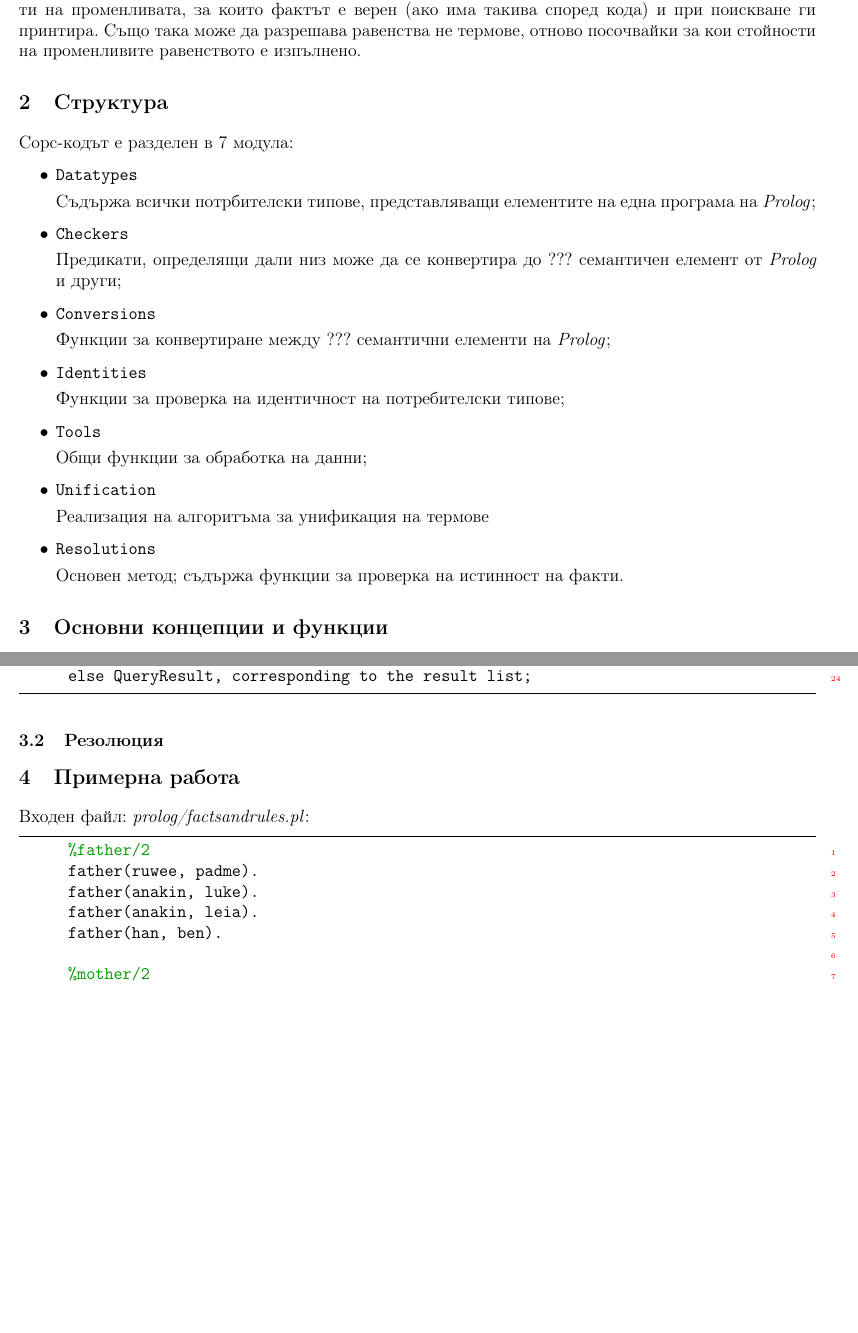
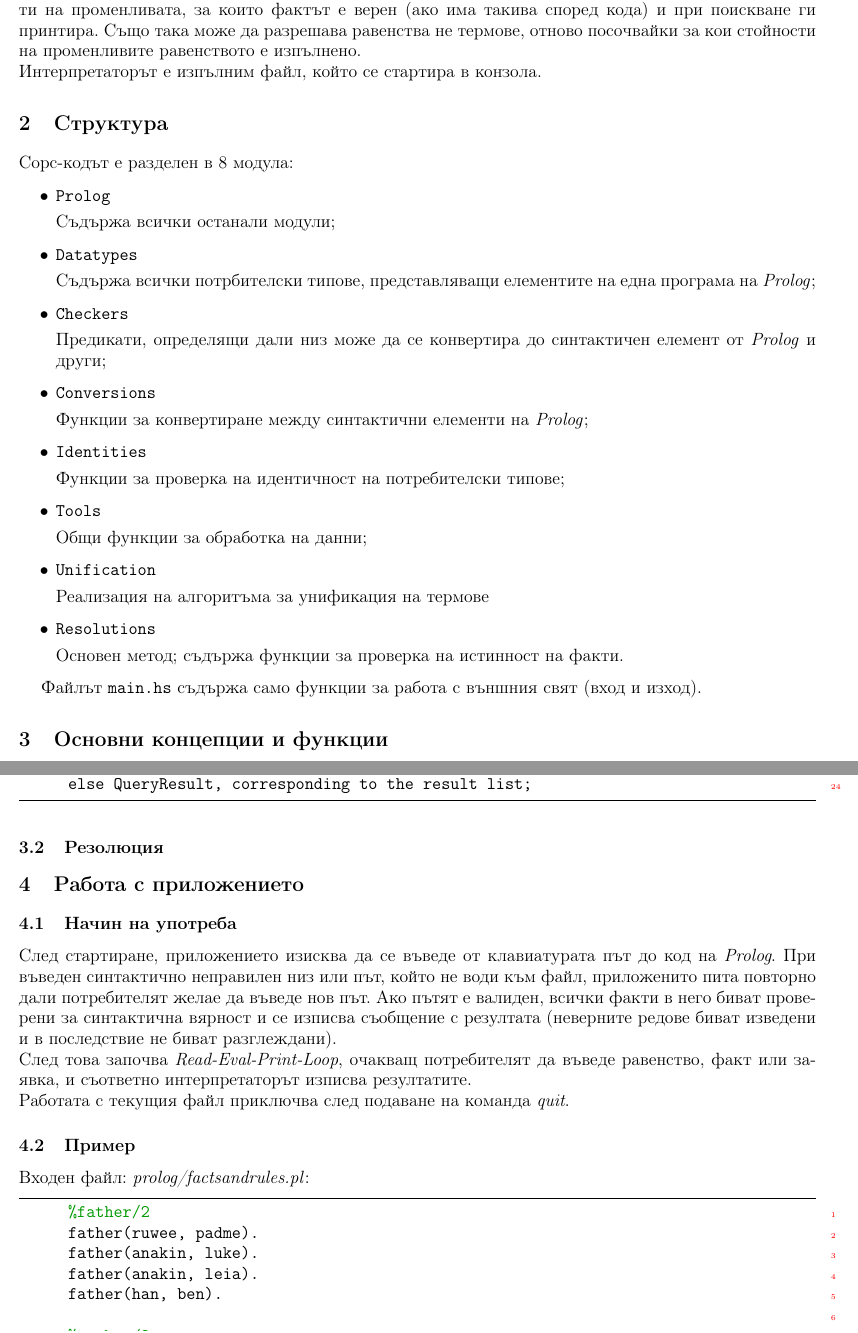
Before and after one commit to KaloyanTs/FP_Prolog_Interpreter_Project, a LaTeX document (documentation/prolog_interpreter.tex): two parts of pages 3 and 4 of 5 before the commit and two parts of pages 3 and 4 of 6 after it, joined at a grey line, cut so that both start at the same text, the shorter picture padded with empty space. Compiled offline with pdfLaTeX.

Commit message:
whitespaces problem really solved

```diff
--- a/documentation/prolog_interpreter.tex
+++ b/documentation/prolog_interpreter.tex
@@ -69,25 +69,29 @@
 
 	Интерпретаторът е написан на езика Haskell и компилиран чрез GHC, версия $8.10.7$.\\
 	Може да определя истинността на факти, заредени от програма на езика \emph{Prolog}, използвайки директно записаните в него константни факти или използвайки изводи от правила.\\
-	При подаване на факт, съдържащ променлива (заявка), интерпретаторът определя всички стойности на променливата, за които фактът е верен (ако има такива според кода) и при поискване ги принтира. Също така може да разрешава равенства не термове, отново посочвайки за кои стойности на променливите равенството е изпълнено.
+	При подаване на факт, съдържащ променлива (заявка), интерпретаторът определя всички стойности на променливата, за които фактът е верен (ако има такива според кода) и при поискване ги принтира. Също така може да разрешава равенства не термове, отново посочвайки за кои стойности на променливите равенството е изпълнено.\\
+	Интерпретаторът е изпълним файл, който се стартира в конзола.
 
 	\section{Структура}
 
-	Сорс-кодът е разделен в 7 модула:
+	Сорс-кодът е разделен в 8 модула:
 	\begin{itemize}
+
+		\item \textbf{\texttt{Prolog}}
+
+		Съдържа всички останали модули;
+
 		\item \textbf{\texttt{Datatypes}}
 
 		Съдържа всички потрбителски типове, представляващи елементите на една програма на \emph{Prolog};
 
 		\item \textbf{\texttt{Checkers}}
 
-		%todo намери по-добра дума
-		Предикати, определящи дали низ може да се конвертира до ??? семантичен елемент от \emph{Prolog} и други;
+		Предикати, определящи дали низ може да се конвертира до синтактичен елемент от \emph{Prolog} и други;
 
 		\item \textbf{\texttt{Conversions}}
 
-		%todo намери по-добра дума
-		Функции за конвертиране между ??? семантични елементи на \emph{Prolog};
+		Функции за конвертиране между синтактични елементи на \emph{Prolog};
 
 		\item \textbf{\texttt{Identities}}
 
@@ -106,6 +110,8 @@
 		Основен метод; съдържа функции за проверка на истинност на факти.
 
 	\end{itemize}
+
+	Файлът \textbf{\texttt{main.hs}} съдържа само функции за работа с външния свят (вход и изход).
 
 	\section{Основни концепции и функции}
 
@@ -151,7 +157,15 @@
 
 	\subsection{Резолюция}
 
-	\section{Примерна работа}
+	\section{Работа с приложението}
+
+	\subsection{Начин на употреба}
+
+	След стартиране, приложението изисква да се въведе от клавиатурата път до код на \emph{Prolog}. При въведен синтактично неправилен низ или път, който не води към файл, приложенито пита повторно дали потребителят желае да въведе нов път. Ако пътят е валиден, всички факти в него биват проверени за синтактична вярност и се изписва съобщение с резултата (неверните редове биват изведени и в последствие не биват разглеждани).\\
+	След това започва \emph{Read-Eval-Print-Loop}, очакващ потребителят да въведе равенство, факт или заявка, и съответно интерпретаторът изписва резултатите.\\
+	Работата с текущия файл приключва след подаване на команда \emph{quit}.
+
+	\subsection{Пример}
 
 	Входен файл: \emph{prolog/factsandrules.pl}:
 
```
Also changed, not shown: documentation/prolog_interpreter.pdf, 5 other files.
